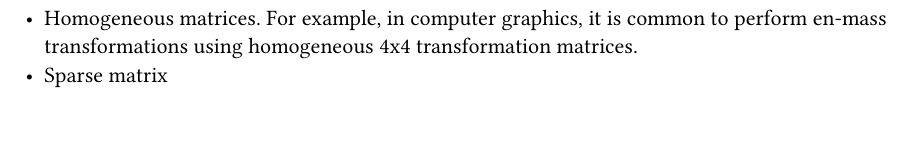
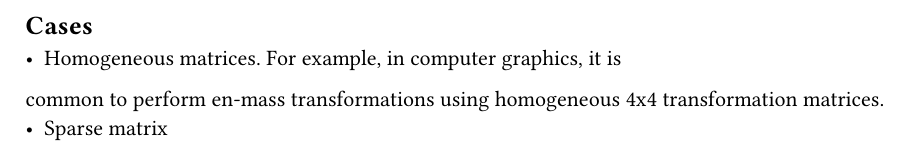
Before and after one commit to kinten108101/matmul, a Typst document (docs/paper.typ): part of the page, cut at the place of the change. Compiled offline with Typst 0.15.

Commit message:
update doc

```diff
--- a/docs/paper.typ
+++ b/docs/paper.typ
@@ -1,2 +1,6 @@
- - Homogeneous matrices. For example, in computer graphics, it is common to perform en-mass transformations using homogeneous 4x4 transformation matrices.
+== Cases
+ - Homogeneous matrices. For example, in computer graphics, it is
+common to perform en-mass transformations using homogeneous 4x4
+transformation matrices.
  - Sparse matrix
+// vi: set nowrap:
```
